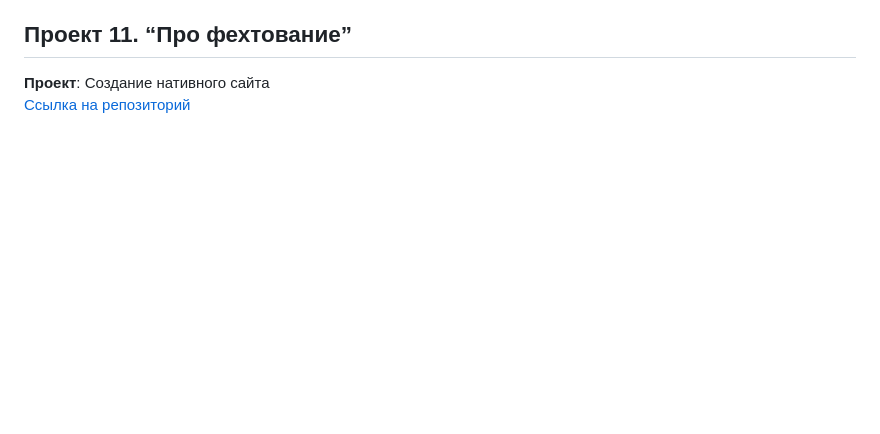
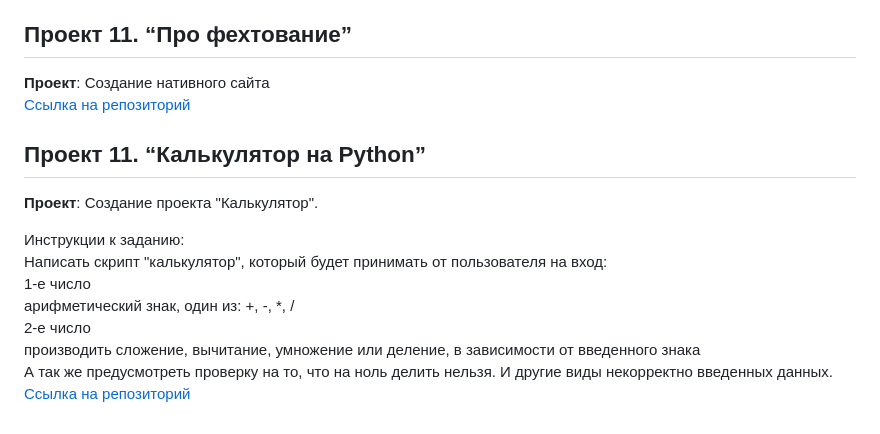
Before and after one commit to morozoffivan/portfolio_morozov_ivan, a Markdown page: README.md, the part around the change. Drawn GitHub-style; blank space fills up the shorter version.

```diff
--- a/README.md
+++ b/README.md
@@ -225,3 +225,25 @@
 <a href="https://github.com/morozoffivan/fencer">
         Ссылка на репозиторий</a>
 <br>
+
+## Проект 11. “Калькулятор на Python”
+
+**Проект**: Создание проекта "Калькулятор".
+
+Инструкции к заданию:
+<br>
+Написать скрипт "калькулятор", который будет принимать от пользователя на вход:
+<br>
+1-е число
+<br>
+арифметический знак, один из: +, -, *, /
+<br>
+2-е число
+<br>
+производить сложение, вычитание, умножение или деление, в зависимости от введенного знака
+<br>
+А так же предусмотреть проверку на то, что на ноль делить нельзя. И другие виды некорректно введенных данных.
+<br>
+<a href="https://github.com/morozoffivan/calc_project">
+        Ссылка на репозиторий</a>
+<br>
```
